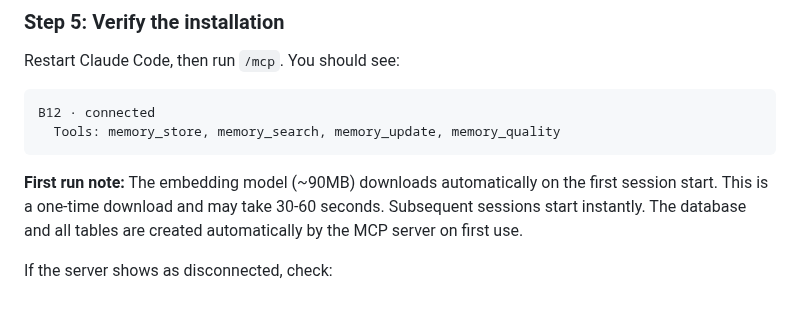
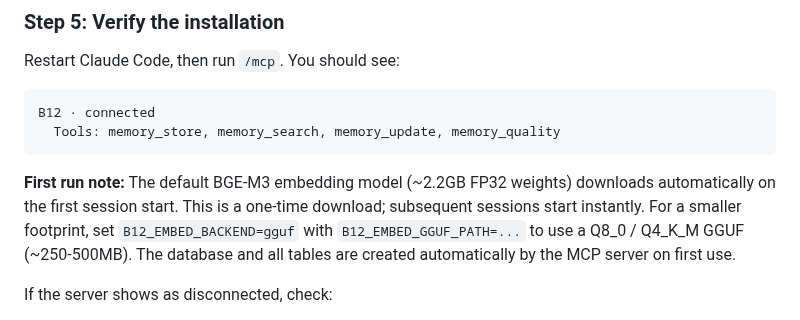
Before and after one commit to dorukardahan/B12, a Markdown page: docs/setup.md, the part around the change. Drawn GitHub-style.

Commit message:
docs: align BGE-M3 download size guidance

````diff
--- a/docs/setup.md
+++ b/docs/setup.md
@@ -139,7 +139,7 @@ B12 · connected
   Tools: memory_store, memory_search, memory_update, memory_quality
 ```
 
-**First run note:** The embedding model (~90MB) downloads automatically on the first session start. This is a one-time download and may take 30-60 seconds. Subsequent sessions start instantly. The database and all tables are created automatically by the MCP server on first use.
+**First run note:** The default BGE-M3 embedding model (~2.2GB FP32 weights) downloads automatically on the first session start. This is a one-time download; subsequent sessions start instantly. For a smaller footprint, set `B12_EMBED_BACKEND=gguf` with `B12_EMBED_GGUF_PATH=...` to use a Q8_0 / Q4_K_M GGUF (~250-500MB). The database and all tables are created automatically by the MCP server on first use.
 
 If the server shows as disconnected, check:
 - Python path exists: `ls ~/.local/b12-venv/bin/python3`
````
Also changed, not shown: AGENTS.md (+1 -1 lines), CLAUDE.md (+1 -1 lines).
